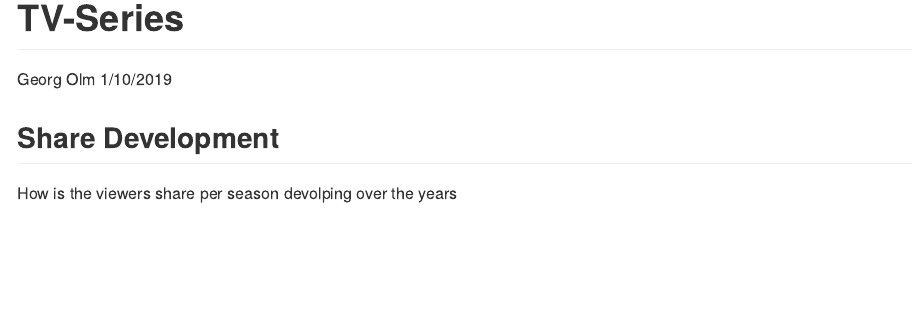
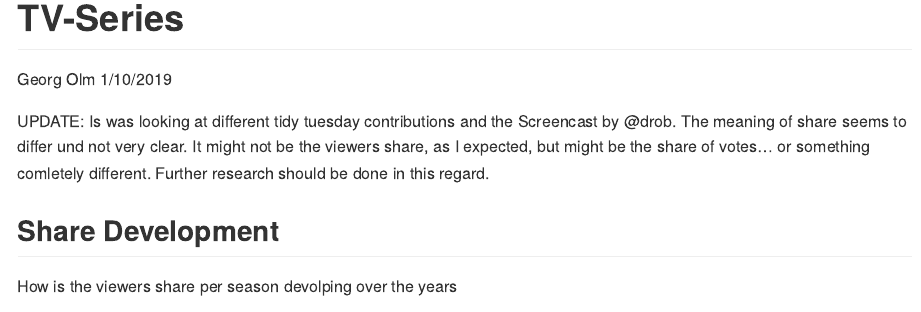
Before and after one commit to Drommsen/Tidytuesday, an R Markdown document (IMDB-Ratings.Rmd): the page in a window 1100 px wide, from its top. Rendered offline with R 4.5, knitr and Pandoc, with nearby package versions; some code elsewhere in the file could not run offline.

Commit message:
Comment, regarding the meaning of share

````diff
--- a/IMDB-Ratings.Rmd
+++ b/IMDB-Ratings.Rmd
@@ -35,6 +35,8 @@ series_ratings <- read_csv("https://raw.githubusercontent.com/rfordatascience/ti
 <!-- #     xlim(0,10)+ -->
 <!-- #     ylim(0,5) -->
 <!-- ``` -->
+
+UPDATE: Is was looking at different tidy tuesday contributions and the Screencast by @drob. The meaning of share seems to differ und not very clear. It might not be the viewers share, as I expected, but might be the share of votes... or something comletely different. Further research should be done in this regard.
 
 ## Share Development
 
````
